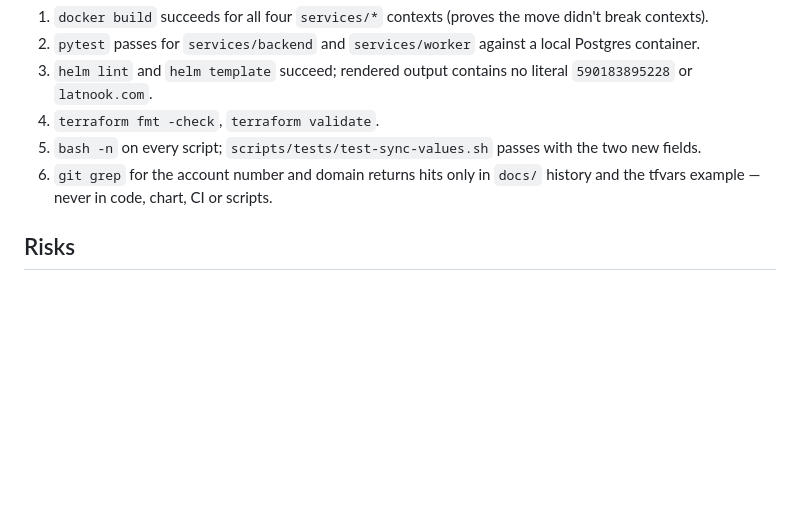
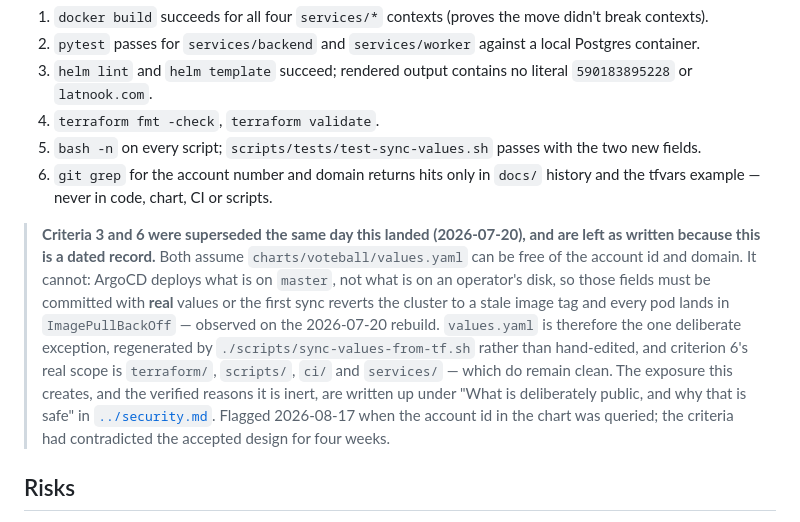
Before and after one commit to Latnook/voteball, a Markdown page: docs/design/2026-07-20-repo-forkability-design.md, the part around the change. GitHub-like rendering; blank space fills up the shorter version.

```diff
--- a/docs/design/2026-07-20-repo-forkability-design.md
+++ b/docs/design/2026-07-20-repo-forkability-design.md
@@ -144,6 +144,18 @@ AWS is torn down, so acceptance is local:
 6. `git grep` for the account number and domain returns hits only in `docs/` history and the tfvars
    example — never in code, chart, CI or scripts.
 
+> **Criteria 3 and 6 were superseded the same day this landed (2026-07-20), and are left as written
+> because this is a dated record.** Both assume `charts/voteball/values.yaml` can be free of the
+> account id and domain. It cannot: ArgoCD deploys what is on `master`, not what is on an operator's
+> disk, so those fields must be committed with **real** values or the first sync reverts the cluster to
+> a stale image tag and every pod lands in `ImagePullBackOff` — observed on the 2026-07-20 rebuild.
+> `values.yaml` is therefore the one deliberate exception, regenerated by
+> `./scripts/sync-values-from-tf.sh` rather than hand-edited, and criterion 6's real scope is
+> `terraform/`, `scripts/`, `ci/` and `services/` — which do remain clean. The exposure this creates,
+> and the verified reasons it is inert, are written up under "What is deliberately public, and why that
+> is safe" in [`../security.md`](../security.md). Flagged 2026-08-17 when the account id in the chart
+> was queried; the criteria had contradicted the accepted design for four weeks.
+
 ## Risks
 
 - **The `services/` move breaks a path nothing tests.** Mitigated by building all four images and
```
Also changed, not shown: docs/security.md (+41 -0 lines).
